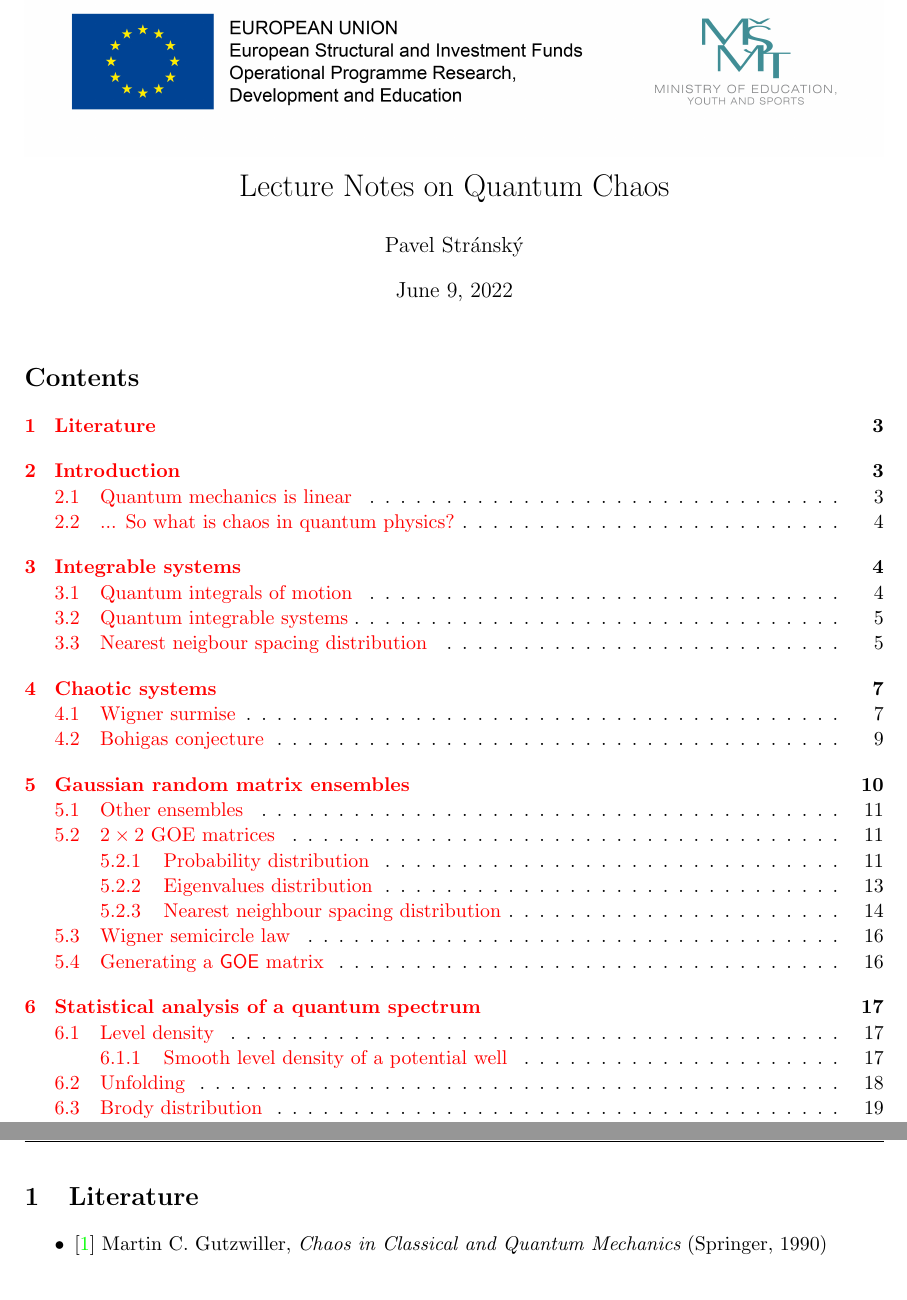
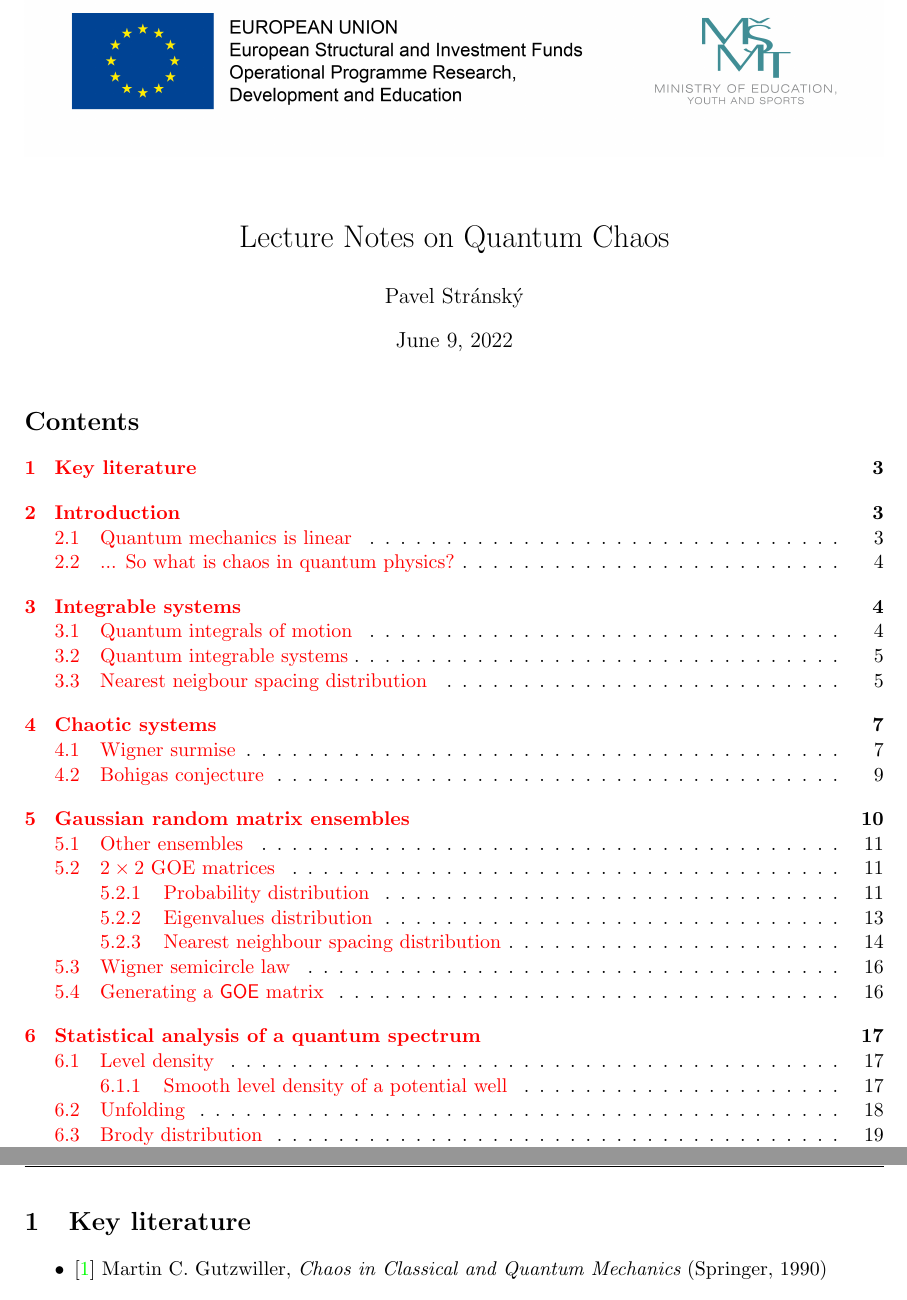
Before and after one commit to PavelStransky/Chaos, a LaTeX document (LectureNotes.tex): two parts of pages 1 and 3 of 23, joined at a grey line, cut so that both start at the same text. Compiled offline with pdfLaTeX.

Commit message:
Vertical space below the logo

```diff
--- a/LectureNotes.tex
+++ b/LectureNotes.tex
@@ -63,6 +63,7 @@
 \newtheorem{solution}{Solution}[section]
 
 \title{\includegraphics[width=\linewidth]{logolink_OP_VVV_hor_barva_eng.jpg}\\
+\vspace{1cm}
 Lecture Notes on Quantum Chaos}
 \date{\today}
 \author{Pavel Stránský}
@@ -72,7 +73,7 @@ Lecture Notes on Quantum Chaos}
 
 \newpage
 
-\section{Literature}
+\section{Key literature}
 \begin{itemize}
     \item \cite{Gut90}~Martin C. Gutzwiller, {\it Chaos in Classical and Quantum Mechanics} (Springer, 1990)
         \begin{itemize}
```
Also changed, not shown: LectureNotes.pdf.
